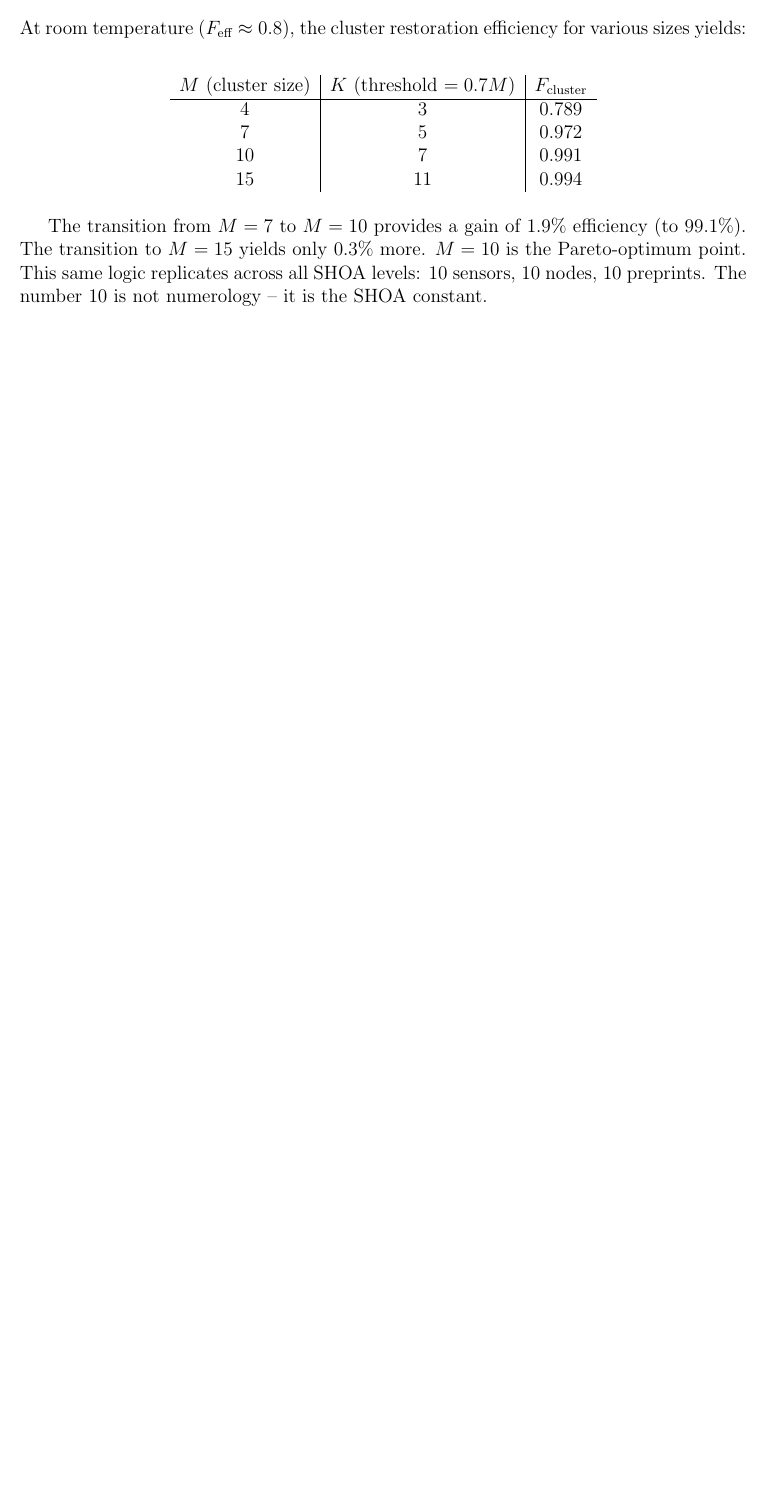
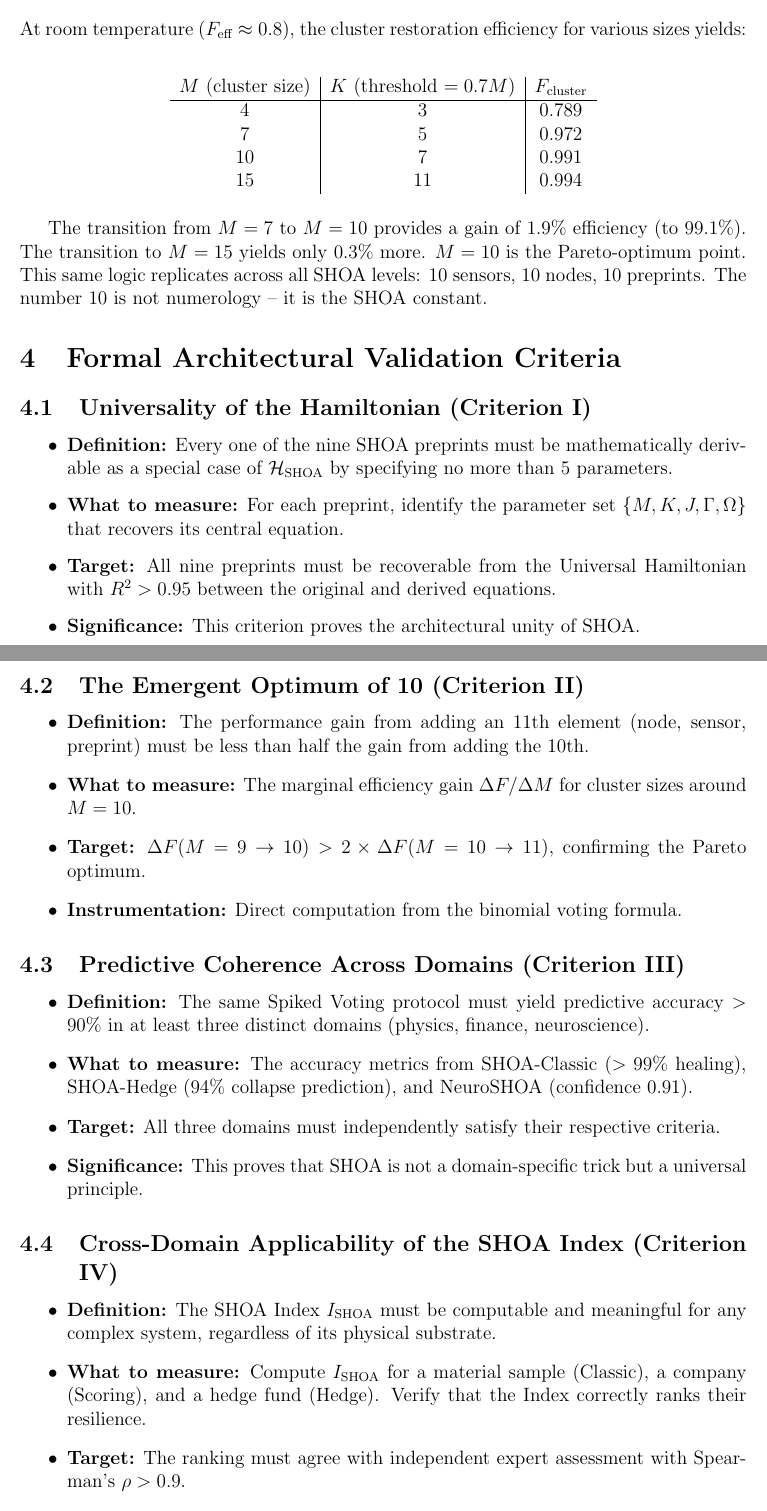
Before and after one commit to dobromirblagostin-dotcom/SHOA, a LaTeX paper (code/shoa_x.tex): part of page 3 of 3 before the commit and two parts of pages 3 and 4 of 5 after it, the two joined at a grey line, cut so that both start at the same text, the shorter picture padded with empty space. Compiled offline with pdfLaTeX.

Commit message:
Upgrade SHOA-X with formal architectural criteria

```diff
--- a/code/shoa_x.tex
+++ b/code/shoa_x.tex
@@ -4,7 +4,7 @@
 \usepackage{amsmath, amssymb, graphicx, hyperref}
 \usepackage{geometry}
 \geometry{a4paper, margin=1in}
-\title{SHOA-X: Decalogue of Self-Healing. Closing the Loop from Quantum Restoration to Chrono-Readout}
+\title{SHOA-X: Decalogue of Self-Healing. Closing the Loop from Quantum Restoration to Chrono-Readout with Formal Architectural Validation Criteria}
 \author{Konstantin Fedotov}
 \date{\today}
 
@@ -58,3 +58,35 @@ $M$ (cluster size) & $K$ (threshold $=0.7M$) & $F_{\text{cluster}}$ \\
 
 The transition from $M=7$ to $M=10$ provides a gain of 1.9\% efficiency (to 99.1\%). The transition to $M=15$ yields only 0.3\% more. $M=10$ is the Pareto-optimum point. This same logic replicates across all SHOA levels: 10 sensors, 10 nodes, 10 preprints. The number 10 is not numerology -- it is the SHOA constant.
 
+\section{Formal Architectural Validation Criteria}
+
+\subsection{Universality of the Hamiltonian (Criterion I)}
+\begin{itemize}
+    \item \textbf{Definition:} Every one of the nine SHOA preprints must be mathematically derivable as a special case of $\mathcal{H}_{\text{SHOA}}$ by specifying no more than 5 parameters.
+    \item \textbf{What to measure:} For each preprint, identify the parameter set $\{M, K, J, \Gamma, \Omega\}$ that recovers its central equation.
+    \item \textbf{Target:} All nine preprints must be recoverable from the Universal Hamiltonian with $R^2 > 0.95$ between the original and derived equations.
+    \item \textbf{Significance:} This criterion proves the architectural unity of SHOA.
+\end{itemize}
+
+\subsection{The Emergent Optimum of 10 (Criterion II)}
+\begin{itemize}
+    \item \textbf{Definition:} The performance gain from adding an 11th element (node, sensor, preprint) must be less than half the gain from adding the 10th.
+    \item \textbf{What to measure:} The marginal efficiency gain $\Delta F / \Delta M$ for cluster sizes around $M=10$.
+    \item \textbf{Target:} $\Delta F(M=9 \to 10) > 2 \times \Delta F(M=10 \to 11)$, confirming the Pareto optimum.
+    \item \textbf{Instrumentation:} Direct computation from the binomial voting formula.
+\end{itemize}
+
+\subsection{Predictive Coherence Across Domains (Criterion III)}
+\begin{itemize}
+    \item \textbf{Definition:} The same Spiked Voting protocol must yield predictive accuracy $> 90\%$ in at least three distinct domains (physics, finance, neuroscience).
+    \item \textbf{What to measure:} The accuracy metrics from SHOA-Classic ($> 99\%$ healing), SHOA-Hedge (94\% collapse prediction), and NeuroSHOA (confidence 0.91).
+    \item \textbf{Target:} All three domains must independently satisfy their respective criteria.
+    \item \textbf{Significance:} This proves that SHOA is not a domain-specific trick but a universal principle.
+\end{itemize}
+
+\subsection{Cross-Domain Applicability of the SHOA Index (Criterion IV)}
+\begin{itemize}
+    \item \textbf{Definition:} The SHOA Index $I_{\text{SHOA}}$ must be computable and meaningful for any complex system, regardless of its physical substrate.
+    \item \textbf{What to measure:} Compute $I_{\text{SHOA}}$ for a material sample (Classic), a company (Scoring), and a hedge fund (Hedge). Verify that the Index correctly ranks their resilience.
+    \item \textbf{Target:} The ranking must agree with independent expert assessment with Spearman's $\rho > 0.9$.
+    \item \textbf{Significance:} This criterion validates the SHOA Index as a universal resilience metric.
```
Also changed, not shown: code/shoa_x.tex (8 more changed lines).
